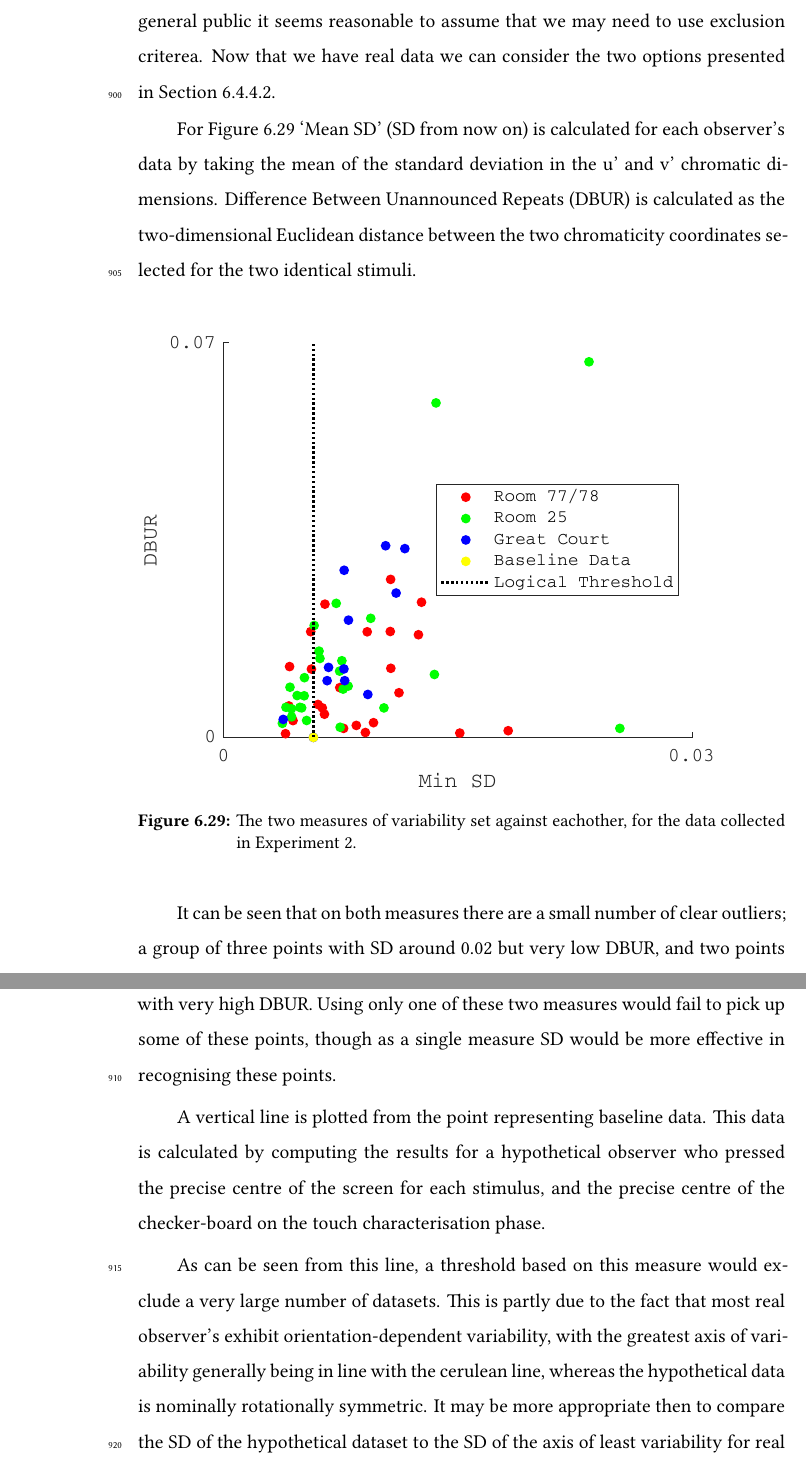
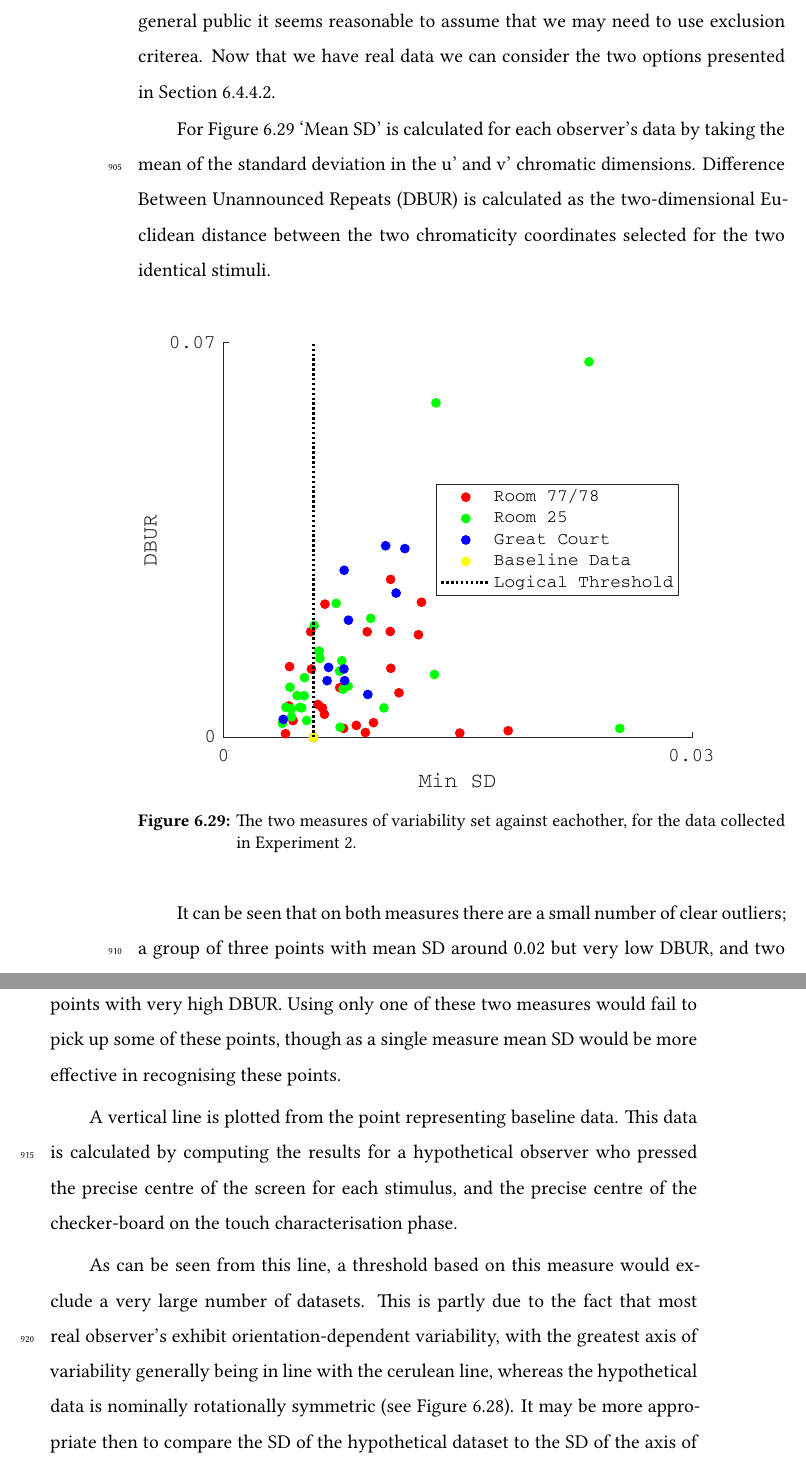
Before and after one commit to da5nsy/Thesis, a LaTeX thesis (Main.tex, which reads TabletMethod.tex): two parts of pages 62 and 63 of 102 before the commit and two parts of pages 73 and 74 of 117 after it, joined at a grey line, cut so that both start at the same text. Compiled offline with XeLaTeX.

Commit message:
correcting issue with 6.29 figs

```diff
--- a/Main.tex
+++ b/Main.tex
@@ -39,7 +39,7 @@
 %
 
 %\documentclass[12pt,phd,draft,a4paper,oneside]{ucl_thesis}
-\documentclass[12pt,phd,a4paper,oneside]{ucl_thesis}
+\documentclass[12pt,phd,a4paper,twoside]{ucl_thesis}
 
 \input{MainPackages}
 
--- a/TabletMethod.tex
+++ b/TabletMethod.tex
@@ -516,7 +516,7 @@ It can be seen in Figure \ref{fig:PAMELA_DG_results} that the chromaticity of th
 
 Considering that this experiment was performed with observers selected from the general public it seems reasonable to assume that we may need to use exclusion criterea. Now that we have real data we can consider the two options presented in Section \ref{sec:exclusion}.
 
-For Figure \ref{fig:excl1} `Mean SD' (SD from now on) is calculated for each observer's data by taking the mean of the standard deviation in the u' and v' chromatic dimensions. \gls{DBUR} is calculated as the two-dimensional Euclidean distance between the two chromaticity coordinates selected for the two identical stimuli.
+For Figure \ref{fig:excl1} `Mean SD' is calculated for each observer's data by taking the mean of the standard deviation in the u' and v' chromatic dimensions. \gls{DBUR} is calculated as the two-dimensional Euclidean distance between the two chromaticity coordinates selected for the two identical stimuli.
 
 \begin{figure}[hbtp] %https://github.com/da5nsy/SAPS/commit/71a0bd0c4e9d983b49b48d6eb8ad38a152260498
 \includegraphics[max width=\textwidth]{figs/tablet/excl1.pdf}
@@ -525,11 +525,11 @@ For Figure \ref{fig:excl1} `Mean SD' (SD from now on) is calculated for each obs
 \end{figure}
 %Redraw starting at 0
 
-It can be seen that on both measures there are a small number of clear outliers; a group of three points with SD around 0.02 but very low \gls{DBUR}, and two points with very high \gls{DBUR}. Using only one of these two measures would fail to pick up some of these points, though as a single measure SD would be more effective in recognising these points.
+It can be seen that on both measures there are a small number of clear outliers; a group of three points with mean SD around 0.02 but very low \gls{DBUR}, and two points with very high \gls{DBUR}. Using only one of these two measures would fail to pick up some of these points, though as a single measure mean SD would be more effective in recognising these points.
 
 A vertical line is plotted from the point representing baseline data. This data is calculated by computing the results for a hypothetical observer who pressed the precise centre of the screen for each stimulus, and the precise centre of the checker-board on the touch characterisation phase.
 
-As can be seen from this line, a threshold based on this measure would exclude a very large number of datasets. This is partly due to the fact that most real observer's exhibit orientation-dependent variability, with the greatest axis of variability generally being in line with the cerulean line, whereas the hypothetical data is nominally rotationally symmetric. It may be more appropriate then to compare the SD of the hypothetical dataset to the SD of the axis of least variability for real data. However, this could be seen as being overly lenient towards the real data. As a compromise, and for simplicity, let's consider the minimum value between u' SD and v' SD (rather than the mean) as the representative for real data, which shifts relative positions of the data and the threshold such that more datasets pass this test.
+As can be seen from this line, a threshold based on this measure would exclude a very large number of datasets. This is partly due to the fact that most real observer's exhibit orientation-dependent variability, with the greatest axis of variability generally being in line with the cerulean line, whereas the hypothetical data is nominally rotationally symmetric (see Figure \ref{fig:PAMELA_DG_results_ellipses}). It may be more appropriate then to compare the SD of the hypothetical dataset to the SD of the axis of least variability for real data. However, this could be seen as being overly lenient towards the real data. As a compromise, and for simplicity, let's consider the minimum value between u' SD and v' SD (rather than the mean) as the representative for real data, which shifts relative positions of the data and the threshold such that more datasets pass this test.
 
 \begin{figure}[hbtp] %https://github.com/da5nsy/SAPS/commit/ca27707d1fc4e2026fd700a9468592c14af24690
 \includegraphics[max width=\textwidth]{figs/tablet/excl2.pdf}
```
Also changed, not shown: TabletMethod.tex (4 more changed lines).
